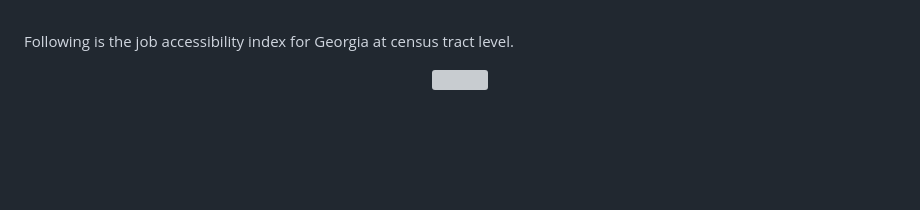
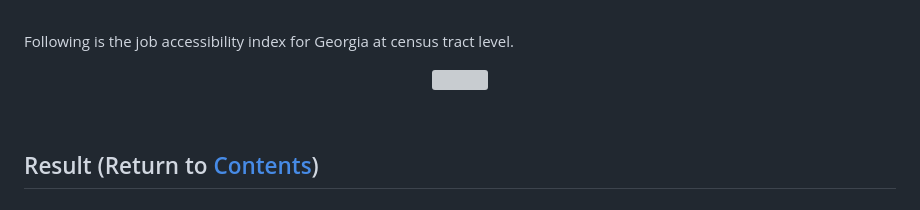
Before and after one commit to rc-tsai/gis-portfolio, a Markdown page: projects/Investigation into household characteristics and unemployment relationship for Georgia.md, the part around the change. GitHub-like rendering; blank space fills up the shorter version; grey boxes are pictures that could not be loaded.

```diff
--- a/projects/Investigation into household characteristics and unemployment relationship for Georgia.md
+++ b/projects/Investigation into household characteristics and unemployment relationship for Georgia.md
@@ -145,3 +145,8 @@ Following is the job accessibility index for Georgia at census tract level.
 <p align="center">
     <img src="../images/JobAccessibility/AI.jpg" style="width:60%;">
 </p>
+
+
+<br>
+
+## Result (Return to [Contents](#Conents))
```
